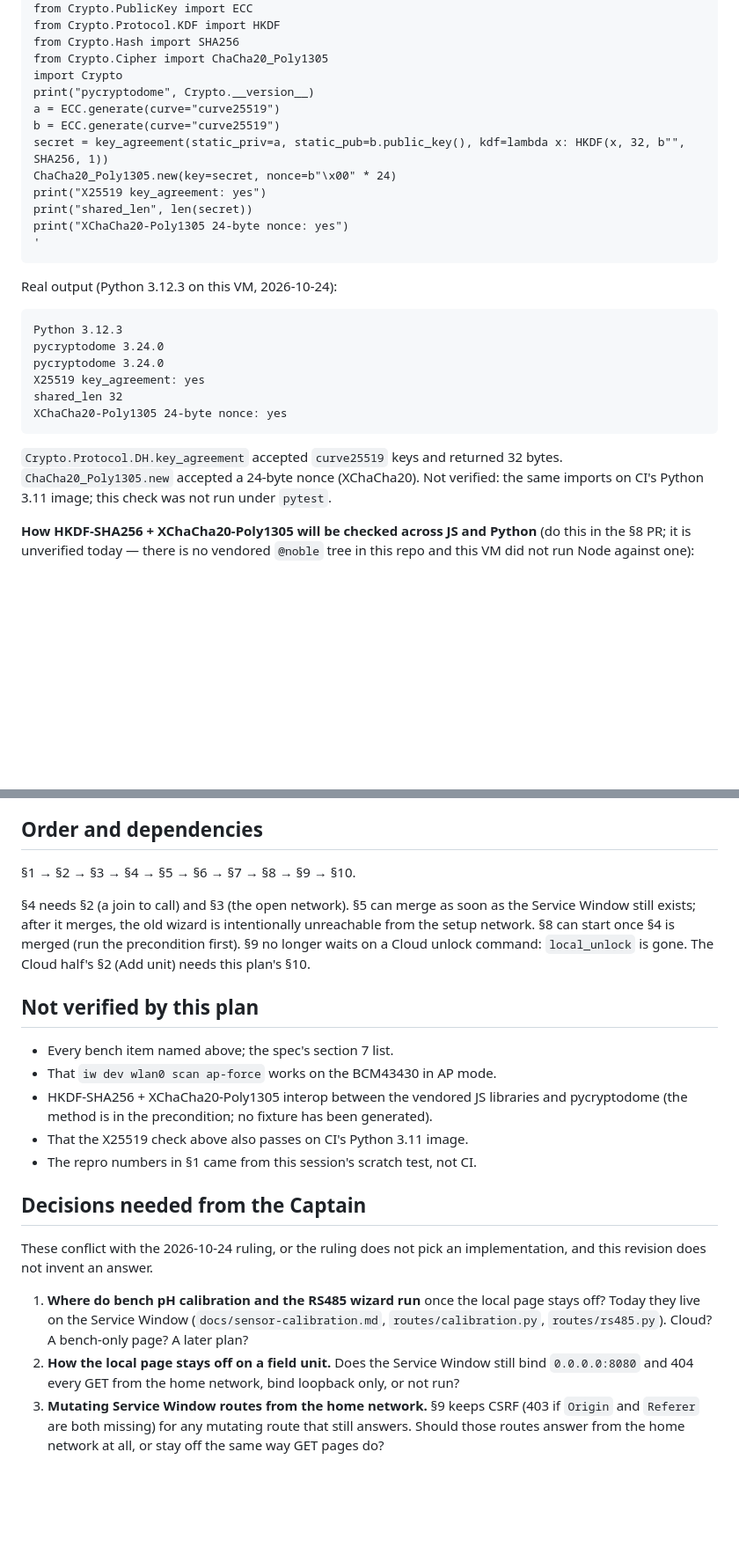
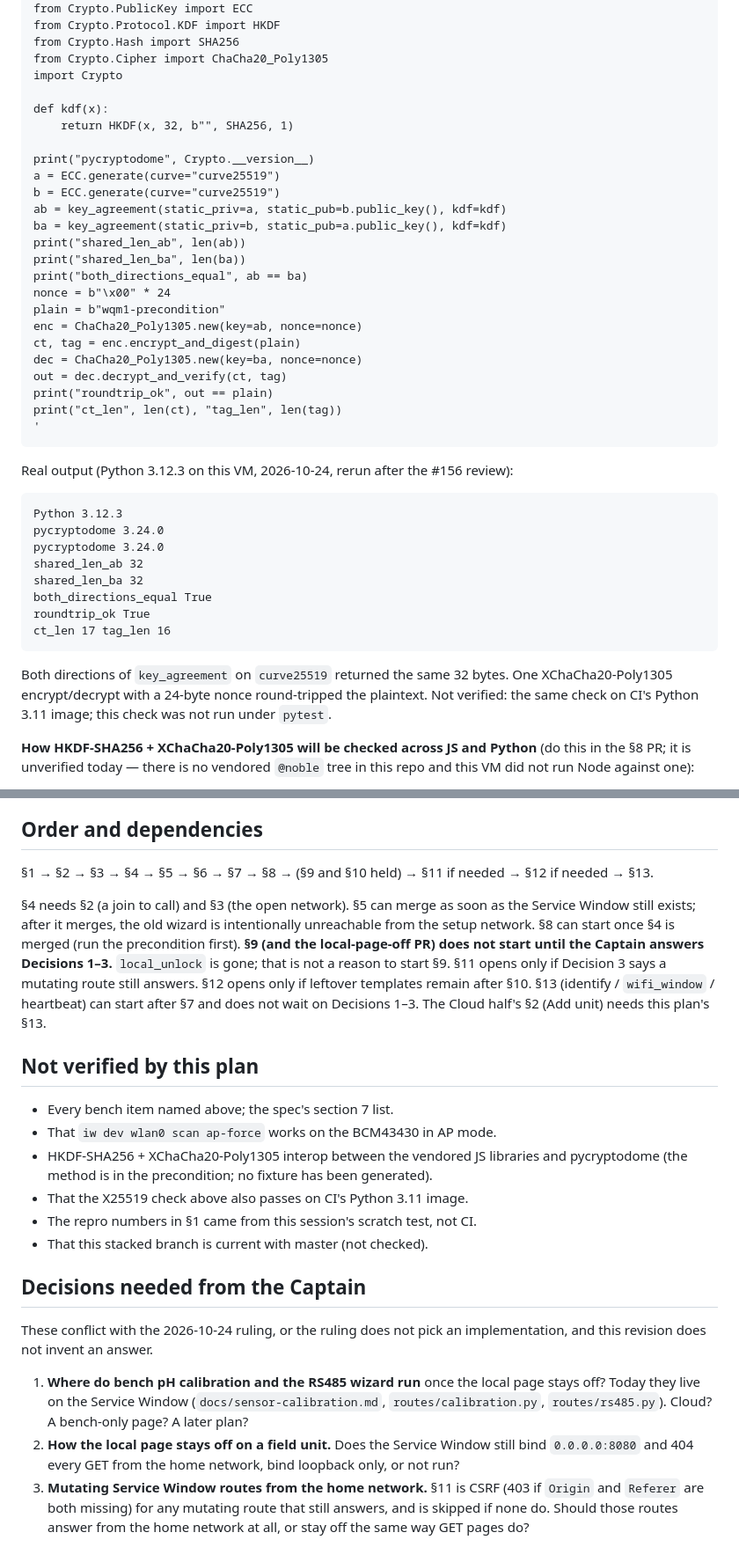
Before and after one commit to BlueSignal-XYZ/wqm-1, a Markdown page: docs/install-build-plan.md, 2 parts joined by grey strips. Shown at 88% size. GitHub-like rendering; blank space fills up the shorter version.

````diff
--- a/docs/install-build-plan.md
+++ b/docs/install-build-plan.md
@@ -503,32 +508,47 @@ from Crypto.Protocol.KDF import HKDF
 from Crypto.Hash import SHA256
 from Crypto.Cipher import ChaCha20_Poly1305
 import Crypto
+
+def kdf(x):
+    return HKDF(x, 32, b"", SHA256, 1)
+
 print("pycryptodome", Crypto.__version__)
 a = ECC.generate(curve="curve25519")
 b = ECC.generate(curve="curve25519")
-secret = key_agreement(static_priv=a, static_pub=b.public_key(), kdf=lambda x: HKDF(x, 32, b"", SHA256, 1))
-ChaCha20_Poly1305.new(key=secret, nonce=b"\x00" * 24)
-print("X25519 key_agreement: yes")
-print("shared_len", len(secret))
-print("XChaCha20-Poly1305 24-byte nonce: yes")
+ab = key_agreement(static_priv=a, static_pub=b.public_key(), kdf=kdf)
+ba = key_agreement(static_priv=b, static_pub=a.public_key(), kdf=kdf)
+print("shared_len_ab", len(ab))
+print("shared_len_ba", len(ba))
+print("both_directions_equal", ab == ba)
+nonce = b"\x00" * 24
+plain = b"wqm1-precondition"
+enc = ChaCha20_Poly1305.new(key=ab, nonce=nonce)
+ct, tag = enc.encrypt_and_digest(plain)
+dec = ChaCha20_Poly1305.new(key=ba, nonce=nonce)
+out = dec.decrypt_and_verify(ct, tag)
+print("roundtrip_ok", out == plain)
+print("ct_len", len(ct), "tag_len", len(tag))
 '
 ```
 
-Real output (Python 3.12.3 on this VM, 2026-10-24):
+Real output (Python 3.12.3 on this VM, 2026-10-24, rerun after the #156
+review):
 
 ```
 Python 3.12.3
 pycryptodome 3.24.0
 pycryptodome 3.24.0
-X25519 key_agreement: yes
-shared_len 32
-XChaCha20-Poly1305 24-byte nonce: yes
+shared_len_ab 32
+shared_len_ba 32
+both_directions_equal True
+roundtrip_ok True
+ct_len 17 tag_len 16
 ```
 
-`Crypto.Protocol.DH.key_agreement` accepted `curve25519` keys and returned
-32 bytes. `ChaCha20_Poly1305.new` accepted a 24-byte nonce (XChaCha20).
-Not verified: the same imports on CI's Python 3.11 image; this check was
-not run under `pytest`.
+Both directions of `key_agreement` on `curve25519` returned the same 32
+bytes. One XChaCha20-Poly1305 encrypt/decrypt with a 24-byte nonce
+round-tripped the plaintext. Not verified: the same check on CI's Python
+3.11 image; this check was not run under `pytest`.
 
 **How HKDF-SHA256 + XChaCha20-Poly1305 will be checked across JS and
 Python** (do this in the §8 PR; it is unverified today — there is no
@@ -728,14 +811,19 @@ the lights on a bench Pi within 10 s of the tap.
 
 ## Order and dependencies
 
-§1 → §2 → §3 → §4 → §5 → §6 → §7 → §8 → §9 → §10.
+§1 → §2 → §3 → §4 → §5 → §6 → §7 → §8 → (§9 and §10 held) → §11 if
+needed → §12 if needed → §13.
 
 §4 needs §2 (a join to call) and §3 (the open network). §5 can merge as
 soon as the Service Window still exists; after it merges, the old wizard is
 intentionally unreachable from the setup network. §8 can start once §4 is
-merged (run the precondition first). §9 no longer waits on a Cloud unlock
-command: `local_unlock` is gone. The Cloud half's §2 (Add unit) needs this
-plan's §10.
+merged (run the precondition first). **§9 (and the local-page-off PR) does
+not start until the Captain answers Decisions 1–3.** `local_unlock` is
+gone; that is not a reason to start §9. §11 opens only if Decision 3 says
+a mutating route still answers. §12 opens only if leftover templates
+remain after §10. §13 (identify / `wifi_window` / heartbeat) can start
+after §7 and does not wait on Decisions 1–3. The Cloud half's §2 (Add
+unit) needs this plan's §13.
 
 ## Not verified by this plan
 
@@ -746,6 +834,7 @@ plan's §10.
   generated).
 - That the X25519 check above also passes on CI's Python 3.11 image.
 - The repro numbers in §1 came from this session's scratch test, not CI.
+- That this stacked branch is current with master (not checked).
 
 ## Decisions needed from the Captain
 
@@ -759,7 +848,8 @@ implementation, and this revision does not invent an answer.
 2. **How the local page stays off on a field unit.** Does the Service
    Window still bind `0.0.0.0:8080` and 404 every GET from the home
    network, bind loopback only, or not run?
-3. **Mutating Service Window routes from the home network.** §9 keeps CSRF
+3. **Mutating Service Window routes from the home network.** §11 is CSRF
    (403 if `Origin` and `Referer` are both missing) for any mutating route
-   that still answers. Should those routes answer from the home network at
-   all, or stay off the same way GET pages do?
+   that still answers, and is skipped if none do. Should those routes
+   answer from the home network at all, or stay off the same way GET
+   pages do?
````
Also changed, not shown: other parts of docs/install-build-plan.md (+121 -53 lines).
